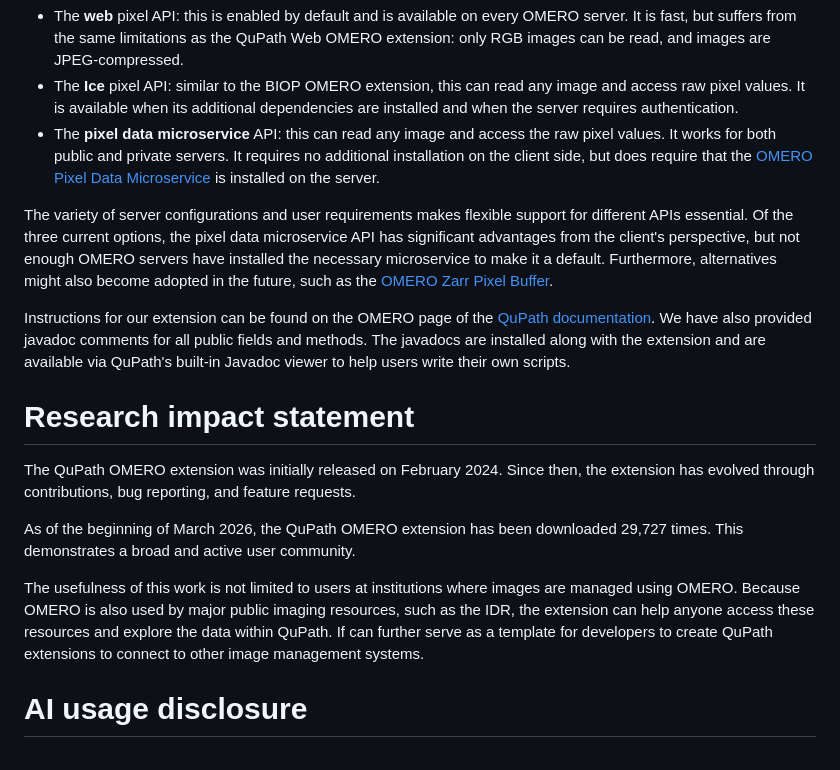
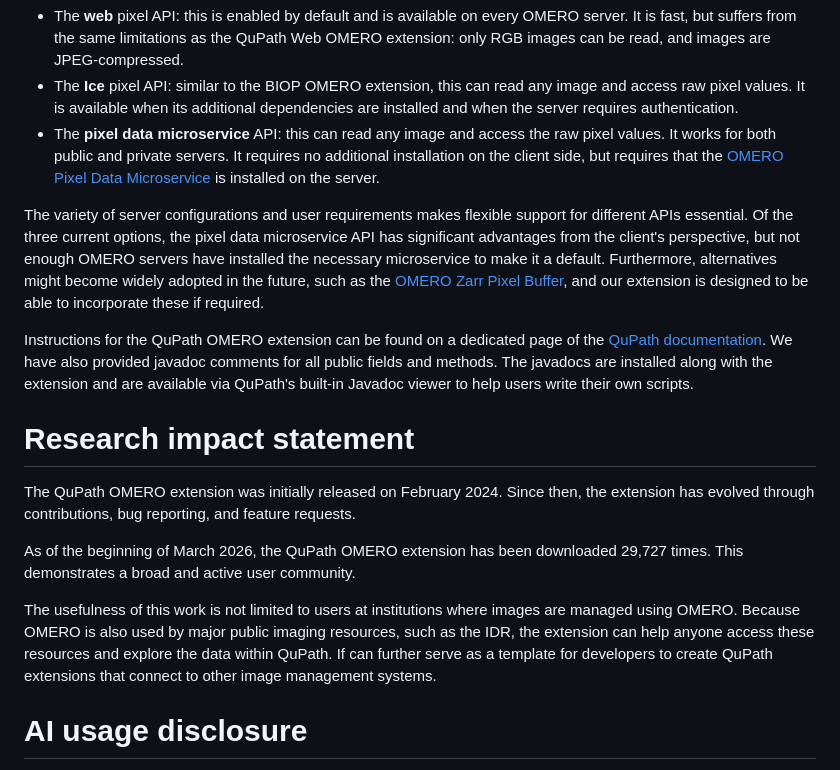
Before and after one commit to qupath/qupath-extension-omero, a Markdown page: paper/paper.md, the part around one of its changes. GitHub-like rendering.

```diff
--- a/paper/paper.md
+++ b/paper/paper.md
@@ -103,13 +103,13 @@ Three are currently implemented:
 
 * The **web** pixel API: this is enabled by default and is available on every OMERO server. It is fast, but suffers from the same limitations as the QuPath Web OMERO extension: only RGB images can be read, and images are JPEG-compressed.
 * The **Ice** pixel API: similar to the BIOP OMERO extension, this can read any image and access raw pixel values. It is available when its additional dependencies are installed and when the server requires authentication.
-* The **pixel data microservice** API: this can read any image and access the raw pixel values. It works for both public and private servers. It requires no additional installation on the client side, but does require that the [OMERO Pixel Data Microservice](https://github.com/glencoesoftware/omero-ms-pixel-buffer) is installed on the server.
+* The **pixel data microservice** API: this can read any image and access the raw pixel values. It works for both public and private servers. It requires no additional installation on the client side, but requires that the [OMERO Pixel Data Microservice](https://github.com/glencoesoftware/omero-ms-pixel-buffer) is installed on the server.
 
 The variety of server configurations and user requirements makes flexible support for different APIs essential.
 Of the three current options, the pixel data microservice API has significant advantages from the client's perspective, but not enough OMERO servers have installed the necessary microservice to make it a default.
-Furthermore, alternatives might also become adopted in the future, such as the [OMERO Zarr Pixel Buffer](https://github.com/glencoesoftware/omero-zarr-pixel-buffer).
+Furthermore, alternatives might become widely adopted in the future, such as the [OMERO Zarr Pixel Buffer](https://github.com/glencoesoftware/omero-zarr-pixel-buffer), and our extension is designed to be able to incorporate these if required.
 
-Instructions for our extension can be found on the OMERO page of the [QuPath documentation](https://qupath.readthedocs.io/en/stable/docs/advanced/omero.html).
+Instructions for the QuPath OMERO extension can be found on a dedicated page of the [QuPath documentation](https://qupath.readthedocs.io/en/stable/docs/advanced/omero.html).
 We have also provided javadoc comments for all public fields and methods.
 The javadocs are installed along with the extension and are available via QuPath's built-in Javadoc viewer to help users write their own scripts.
 
@@ -123,7 +123,7 @@ This demonstrates a broad and active user community.
 
 The usefulness of this work is not limited to users at institutions where images are managed using OMERO.
 Because OMERO is also used by major public imaging resources, such as the IDR, the extension can help anyone access these resources and explore the data within QuPath.
-If can further serve as a template for developers to create QuPath extensions to connect to other image management systems.
+If can further serve as a template for developers to create QuPath extensions that connect to other image management systems.
 
 # AI usage disclosure
 
```
Also changed, not shown: other parts of paper/paper.md (+10 -10 lines).
